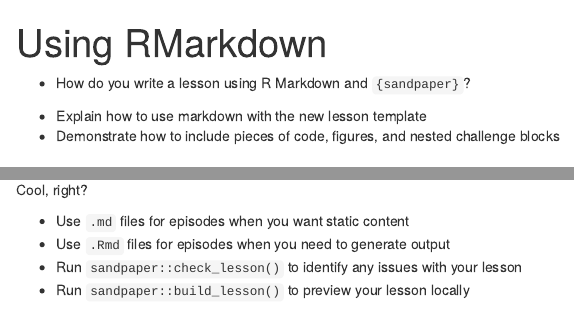
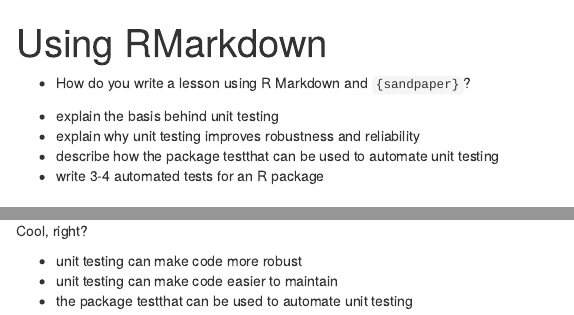
Before and after one commit to erwinlares/intermediate-software-dev-r, an R Markdown document (episodes/05-testing.Rmd): the page in a window 1100 px wide, from its top, and a second part further down, joined at a grey line. Rendered offline with R 4.5, knitr and Pandoc, with nearby package versions; badge pictures from the web are left out.

Commit message:
Update 05-testing.Rmd
added lesson objectives and key points

```diff
--- a/episodes/05-testing.Rmd
+++ b/episodes/05-testing.Rmd
@@ -12,8 +12,10 @@ exercises: 2
 
 ::::::::::::::::::::::::::::::::::::: objectives
 
-- Explain how to use markdown with the new lesson template
-- Demonstrate how to include pieces of code, figures, and nested challenge blocks
+- explain the basis behind unit testing
+- explain why unit testing improves robustness and reliability
+- describe how the package testthat can be used to automate unit testing
+- write 3-4 automated tests for an R package
 
 ::::::::::::::::::::::::::::::::::::::::::::::::
 
@@ -115,10 +117,9 @@ Cool, right?
 
 ::::::::::::::::::::::::::::::::::::: keypoints
 
-- Use `.md` files for episodes when you want static content
-- Use `.Rmd` files for episodes when you need to generate output
-- Run `sandpaper::check_lesson()` to identify any issues with your lesson
-- Run `sandpaper::build_lesson()` to preview your lesson locally
+- unit testing can make code more robust
+- unit testing can make code easier to maintain
+- the package testthat can be used to automate unit testing
 
 ::::::::::::::::::::::::::::::::::::::::::::::::
 
```
